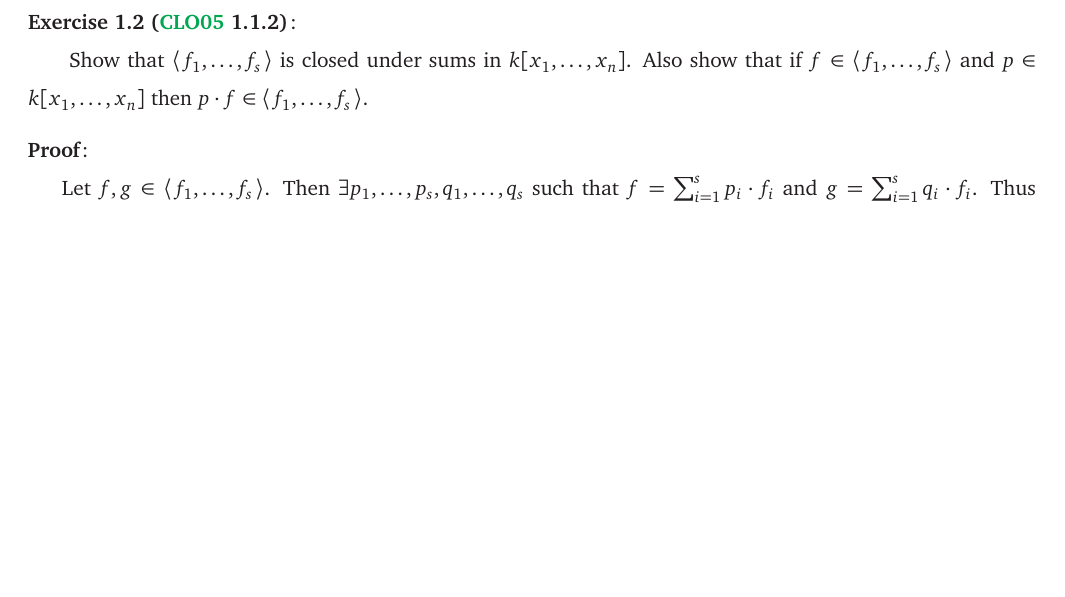
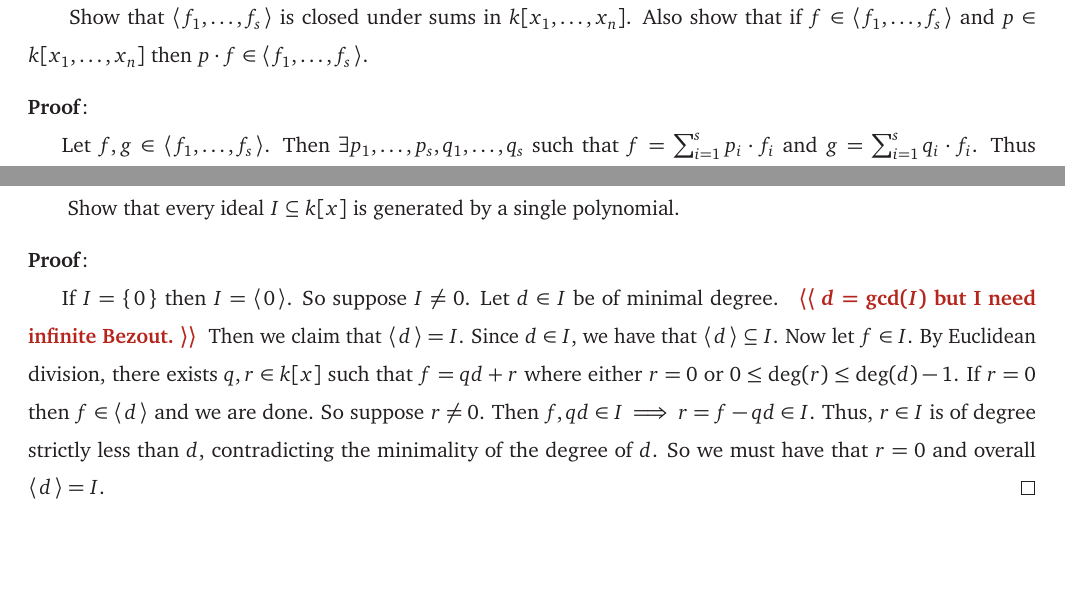
Before and after one commit to Spamakin/notes, a LaTeX thesis (using_algebraic_geometry/using_algebraic_geometry.tex): part of page 5 of 6 before the commit and two parts of pages 5 and 6 of 7 after it, the two joined at a grey line, cut at the place of the change, the shorter picture padded with empty space. Compiled offline with pdfLaTeX.

Commit message:
another exercise from UAG

```diff
--- a/using_algebraic_geometry/using_algebraic_geometry.tex
+++ b/using_algebraic_geometry/using_algebraic_geometry.tex
@@ -128,5 +128,26 @@ So I've moved onto working through this book as well as trying to comprehend Stu
   Indeed we have that $(z - xy) + x(y - x^{2}) = z - x^{3}$ which also yields that $z - xy = z - x^{3} - x(y - x^{2})$.
 \end{pf}
 
+\clearpage
+
+\begin{exercise}[\tcite{book:UAG} 1.1.6]\label{ex:UAG_1.1.6}
+  Show that every ideal $I \subseteq k[x]$ is generated by a single polynomial.
+\end{exercise}
+\begin{pf}
+  If $I = \set{0}$ then $I = \ideal{0}$.
+  So suppose $I \neq 0$.
+  Let $d \in I$ be of minimal degree.
+  \quest{$d = \gcd(I)$ but I need infinite Bezout.}
+  Then we claim that $\ideal{d} = I$.
+  Since $d \in I$, we have that $\ideal{d} \subseteq I$.
+  Now let $f \in I$.
+  By Euclidean division, there exists $q, r \in k[x]$ such that $f = qd + r$ where either $r = 0$ or $0 \leq \deg(r) \leq \deg(d) - 1$.
+  If $r = 0$ then $f \in \ideal{d}$ and we are done.
+  So suppose $r \neq 0$.
+  Then $f, qd \in I \implies r = f - qd \in I$.
+  Thus, $r \in I$ is of degree strictly less than $d$, contradicting the minimality of the degree of $d$.
+  So we must have that $r = 0$ and overall $\ideal{d} = I$.
+\end{pf}
+
 \printbibliography
 \end{document}
```
Also changed, not shown: using_algebraic_geometry/using_algebraic_geometry.pdf.
